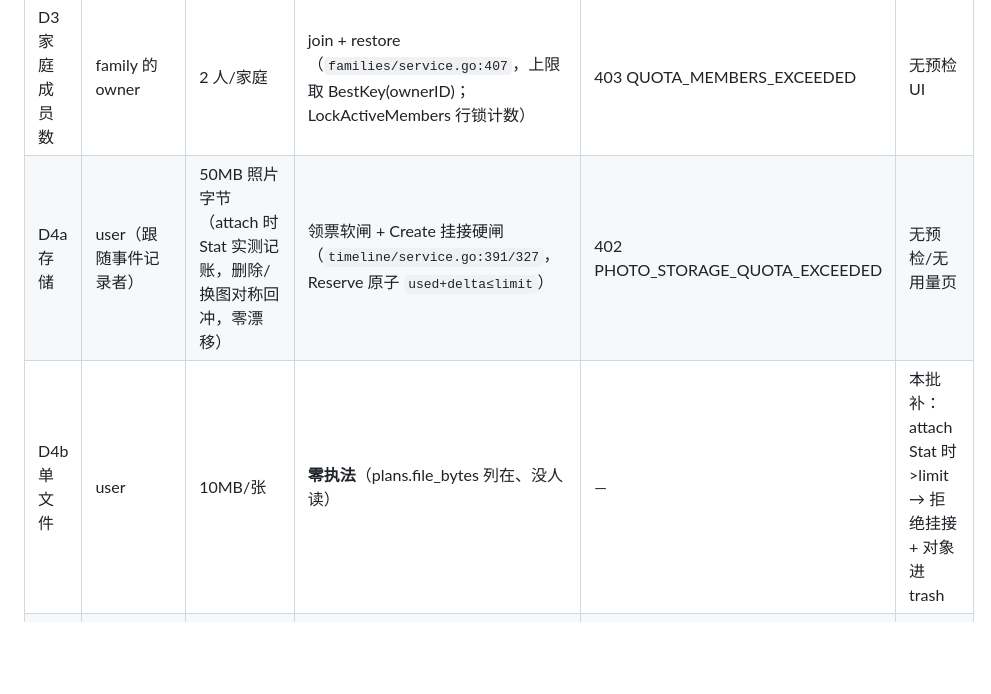
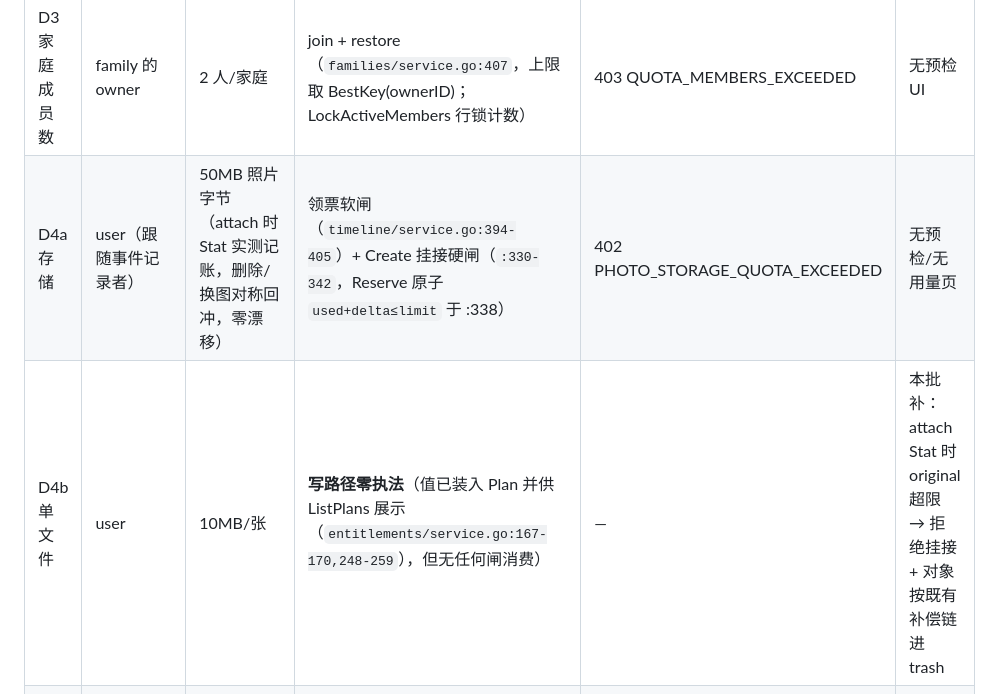
Before and after one commit to Jindequan/joinplanet.pet, a Markdown page: docs/commerce/QUOTA-SYSTEM-DESIGN.md, the part around one of its changes. Rendered like a GitHub page; blank space fills up the shorter version.

```diff
--- a/docs/commerce/QUOTA-SYSTEM-DESIGN.md
+++ b/docs/commerce/QUOTA-SYSTEM-DESIGN.md
@@ -21,8 +21,8 @@
 | D1 家庭数 | user（owner） | 3 个 owned families（软删 30 天保护期内仍占） | create + restore（`families/service.go:117/911`，advisory lock `ownfam:`） | 403 QUOTA_FAMILIES_EXCEEDED | 无预检 UI；无用量页 |
 | D2 宠物数 | user（owner） | 5 只 active（deceased 占额、archived 不占、软删 30 天不占——09-23 裁决口径） | create/restore/unarchive/transfer-in 四点（`pets/service.go:241/535/1033`、`transfers/service.go:288`，lock `pet-quota:`） | 403 QUOTA_PETS_EXCEEDED | 无预检 UI |
 | D3 家庭成员数 | family 的 owner | 2 人/家庭 | join + restore（`families/service.go:407`，上限取 BestKey(ownerID)；LockActiveMembers 行锁计数） | 403 QUOTA_MEMBERS_EXCEEDED | 无预检 UI |
-| D4a 存储 | user（跟随事件记录者） | 50MB 照片字节（attach 时 Stat 实测记账，删除/换图对称回冲，零漂移） | 领票软闸 + Create 挂接硬闸（`timeline/service.go:391/327`，Reserve 原子 `used+delta≤limit`） | 402 PHOTO_STORAGE_QUOTA_EXCEEDED | 无预检/无用量页 |
-| D4b 单文件 | user | 10MB/张 | **零执法**（plans.file_bytes 列在、没人读） | — | 本批补：attach Stat 时 >limit → 拒绝挂接 + 对象进 trash |
+| D4a 存储 | user（跟随事件记录者） | 50MB 照片字节（attach 时 Stat 实测记账，删除/换图对称回冲，零漂移） | 领票软闸（`timeline/service.go:394-405`）+ Create 挂接硬闸（`:330-342`，Reserve 原子 `used+delta≤limit` 于 :338） | 402 PHOTO_STORAGE_QUOTA_EXCEEDED | 无预检/无用量页 |
+| D4b 单文件 | user | 10MB/张 | **写路径零执法**（值已装入 Plan 并供 ListPlans 展示（`entitlements/service.go:167-170,248-259`），但无任何闸消费） | — | 本批补：attach Stat 时 original 超限 → 拒绝挂接 + 对象按既有补偿链进 trash |
 | D4c AI 额度 | — | 20/月 | **零执法**（quota_configs 行在、无 AI 功能） | — | 维持预留声明，不接线（P7） |
 
 横向缺口：①无「用量之家」UI（me.usage 端点活着但零消费方——恰是 P4 的落点）；②file_bytes/ai_monthly 有列无闸（本节 D4b/D4c）；③`user_usage.pets_created` 展示口径与 on-read count 双轨无对账；④降档收敛策略未成文（P3 立法即补）；⑤403（结构域）与 402（存储域）状态码语义分裂（见 §3 决策 Q3）。
```
Also changed, not shown: other parts of docs/commerce/QUOTA-SYSTEM-DESIGN.md (+18 -15 lines).
